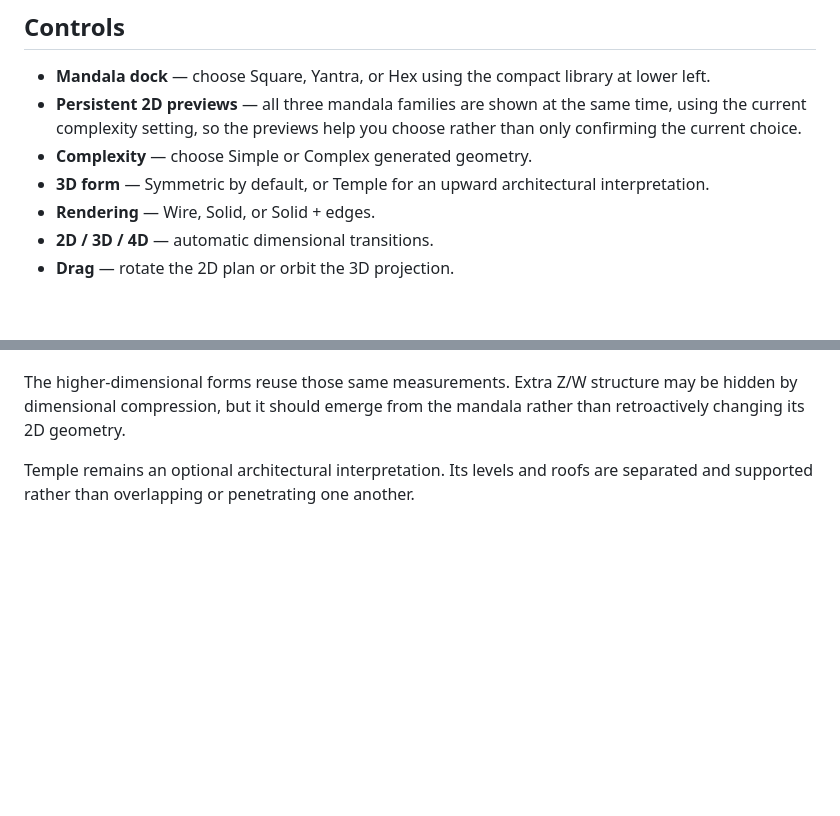
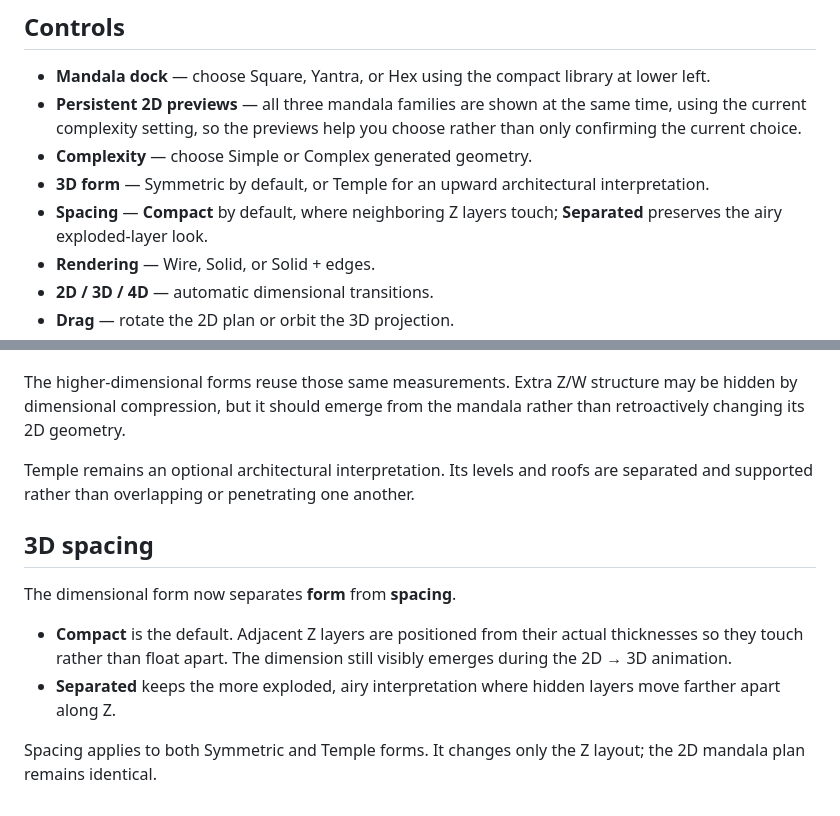
Before and after one commit to mariomarcolongo/hypermandala, a Markdown page: README.md, 2 parts joined by grey strips. GitHub-like rendering; blank space fills up the shorter version.

Commit message:
docs: explain compact and separated 3D spacing

```diff
--- a/README.md
+++ b/README.md
@@ -156,6 +156,7 @@ Across Classic mode, face orientation changes **brightness**, not hue. This help
 - **Persistent 2D previews** — all three mandala families are shown at the same time, using the current complexity setting, so the previews help you choose rather than only confirming the current choice.
 - **Complexity** — choose Simple or Complex generated geometry.
 - **3D form** — Symmetric by default, or Temple for an upward architectural interpretation.
+- **Spacing** — **Compact** by default, where neighboring Z layers touch; **Separated** preserves the airy exploded-layer look.
 - **Rendering** — Wire, Solid, or Solid + edges.
 - **2D / 3D / 4D** — automatic dimensional transitions.
 - **Drag** — rotate the 2D plan or orbit the 3D projection.
@@ -208,3 +209,13 @@ The 2D mandala is generated independently from the 3D/4D primitive footprints. H
 The higher-dimensional forms reuse those same measurements. Extra Z/W structure may be hidden by dimensional compression, but it should emerge from the mandala rather than retroactively changing its 2D geometry.
 
 Temple remains an optional architectural interpretation. Its levels and roofs are separated and supported rather than overlapping or penetrating one another.
+
+
+## 3D spacing
+
+The dimensional form now separates **form** from **spacing**.
+
+- **Compact** is the default. Adjacent Z layers are positioned from their actual thicknesses so they touch rather than float apart. The dimension still visibly emerges during the 2D → 3D animation.
+- **Separated** keeps the more exploded, airy interpretation where hidden layers move farther apart along Z.
+
+Spacing applies to both Symmetric and Temple forms. It changes only the Z layout; the 2D mandala plan remains identical.
```
